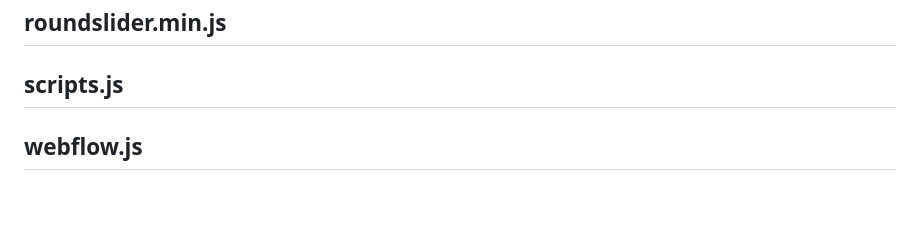
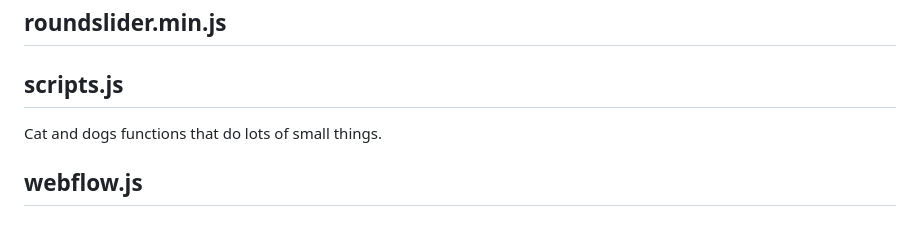
Before and after one commit to ronyginosar/Transletter, a Markdown page: README.md, the part around the change. Rendered like a GitHub page.

```diff
--- a/README.md
+++ b/README.md
@@ -71,4 +71,6 @@ Fits the element's text inside its container to keep it dynamic and/ or responsi
 ## jquery.min.js
 ## roundslider.min.js
 ## scripts.js
+Cat and dogs functions that do lots of small things.
+
 ## webflow.js
```
